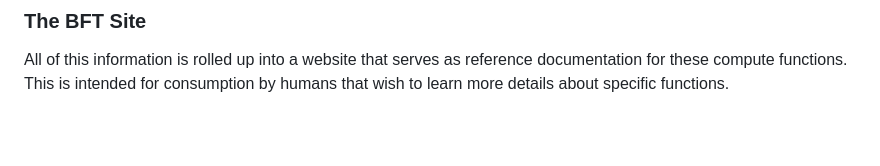
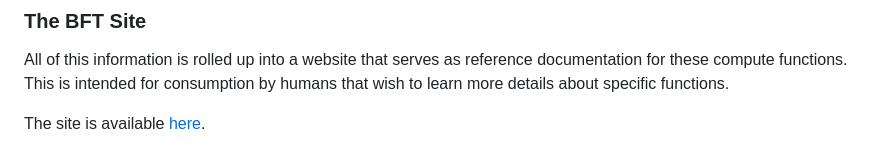
Before and after one commit to substrait-io/bft, a Markdown page: README.md, the part around the change. Rendered like a GitHub page; blank space fills up the shorter version.

Commit message:
doc: link to GitHub Pages deployment in README (#58)

```diff
--- a/README.md
+++ b/README.md
@@ -113,3 +113,5 @@ against the system and verify the behavior is what we expected.
 All of this information is rolled up into a website that serves as reference
 documentation for these compute functions.  This is intended for consumption by
 humans that wish to learn more details about specific functions.
+
+The site is available [here](https://voltrondata.github.io/bft/).
```
